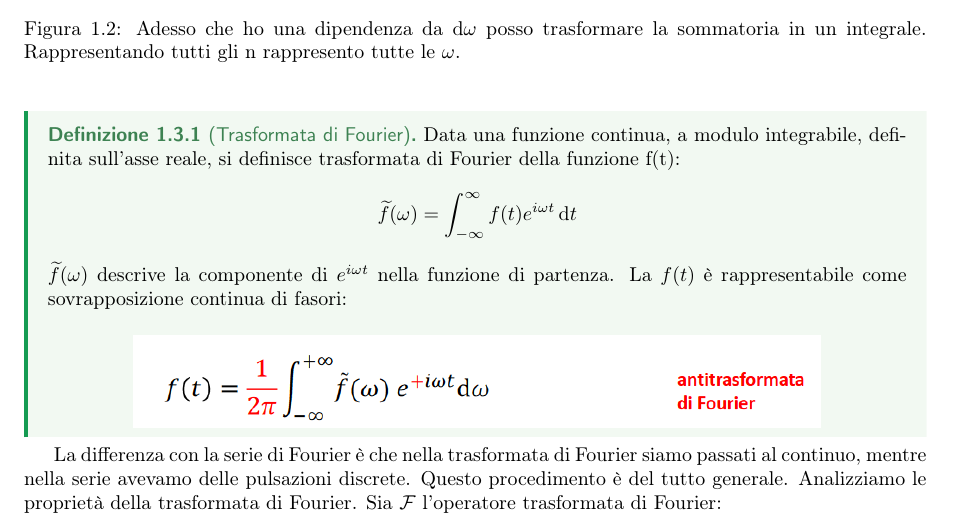
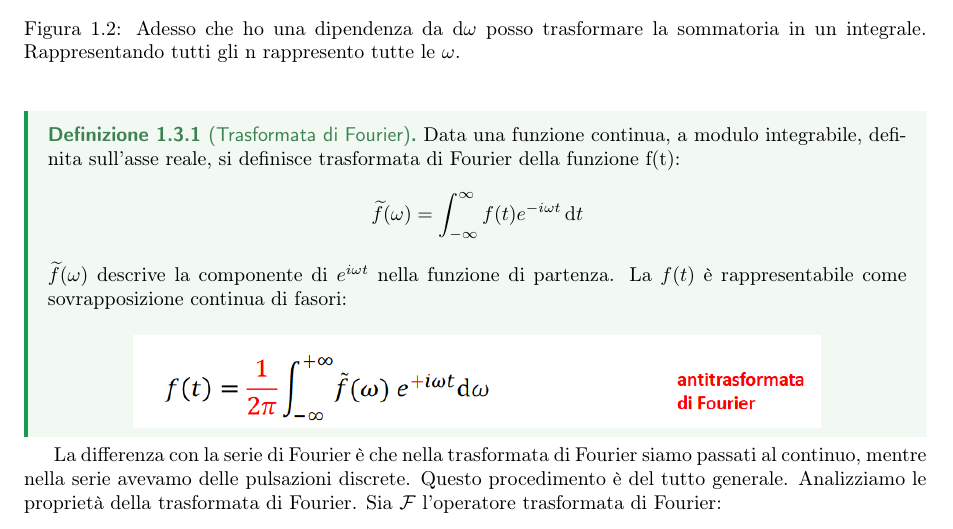
Before and after one commit to LuckeeDev/LuTeX, a LaTeX book (tex/waves/waves.tex, which reads tex/waves/lectures/lec_4.tex): part of page 8 of 13, cut so that both start at the same text. Compiled offline with pdfLaTeX.

Commit message:
fix fourier definition

```diff
--- a/tex/waves/lectures/lec_4.tex
+++ b/tex/waves/lectures/lec_4.tex
@@ -35,7 +35,7 @@ La pulsazione \(\omega \) è una variabile continua, anche se è data dal prodot
 	[Trasformata di Fourier]
 	Data una funzione continua, a modulo integrabile, definita sull'asse reale, si definisce trasformata di Fourier della funzione f(t):
 	\[
-		\widetilde{f}(\omega )=\int_{-\infty}^{\infty} f(t)e^{i \omega t} \,\mathrm{d}t
+		\widetilde{f}(\omega )=\int_{-\infty}^{\infty} f(t)e^{-i \omega t} \,\mathrm{d}t
 	\]
 	\(\widetilde{f}(\omega ) \) descrive la componente di \(e^{i \omega t}\) nella funzione di partenza. La \(f(t)\) è rappresentabile come sovrapposizione continua di fasori:
 	\begin{figure}[H]
```
